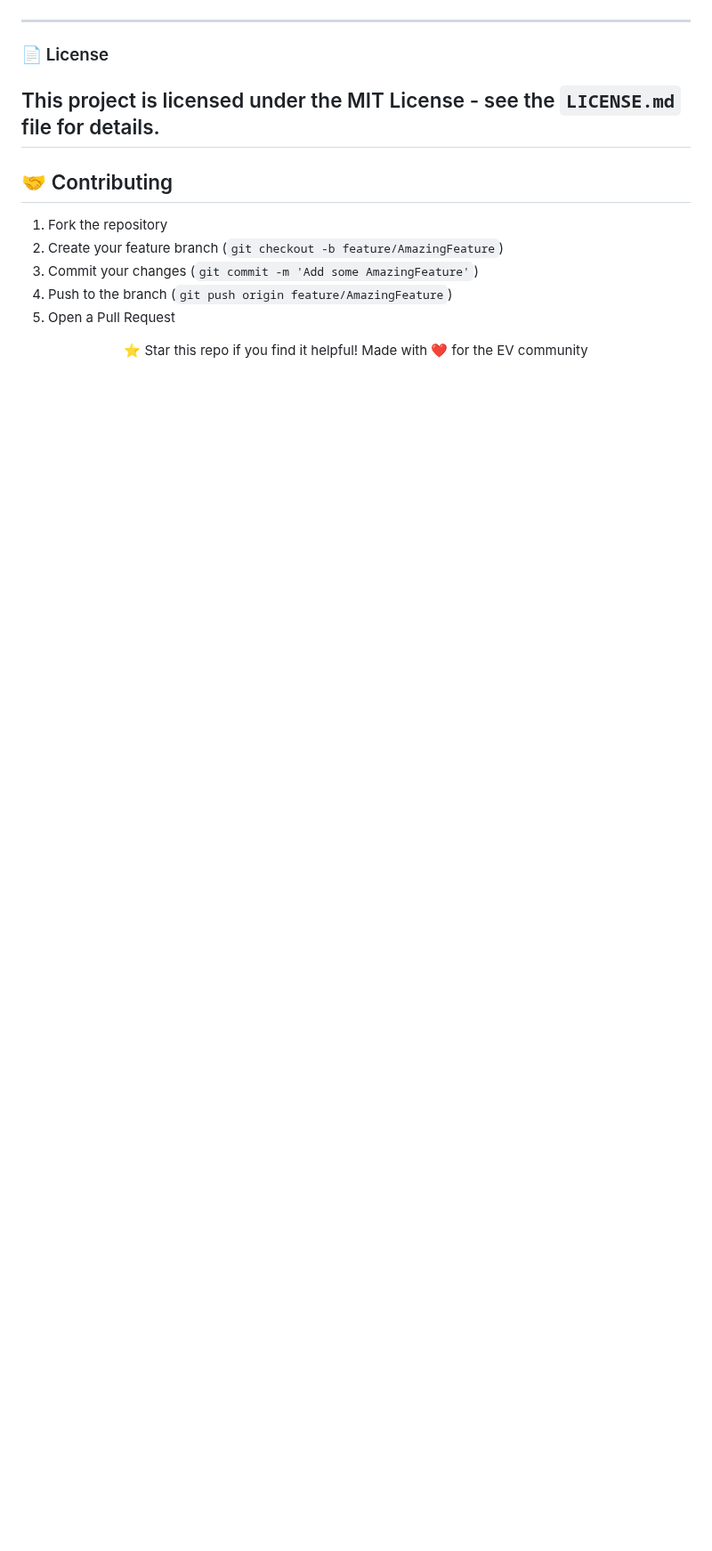
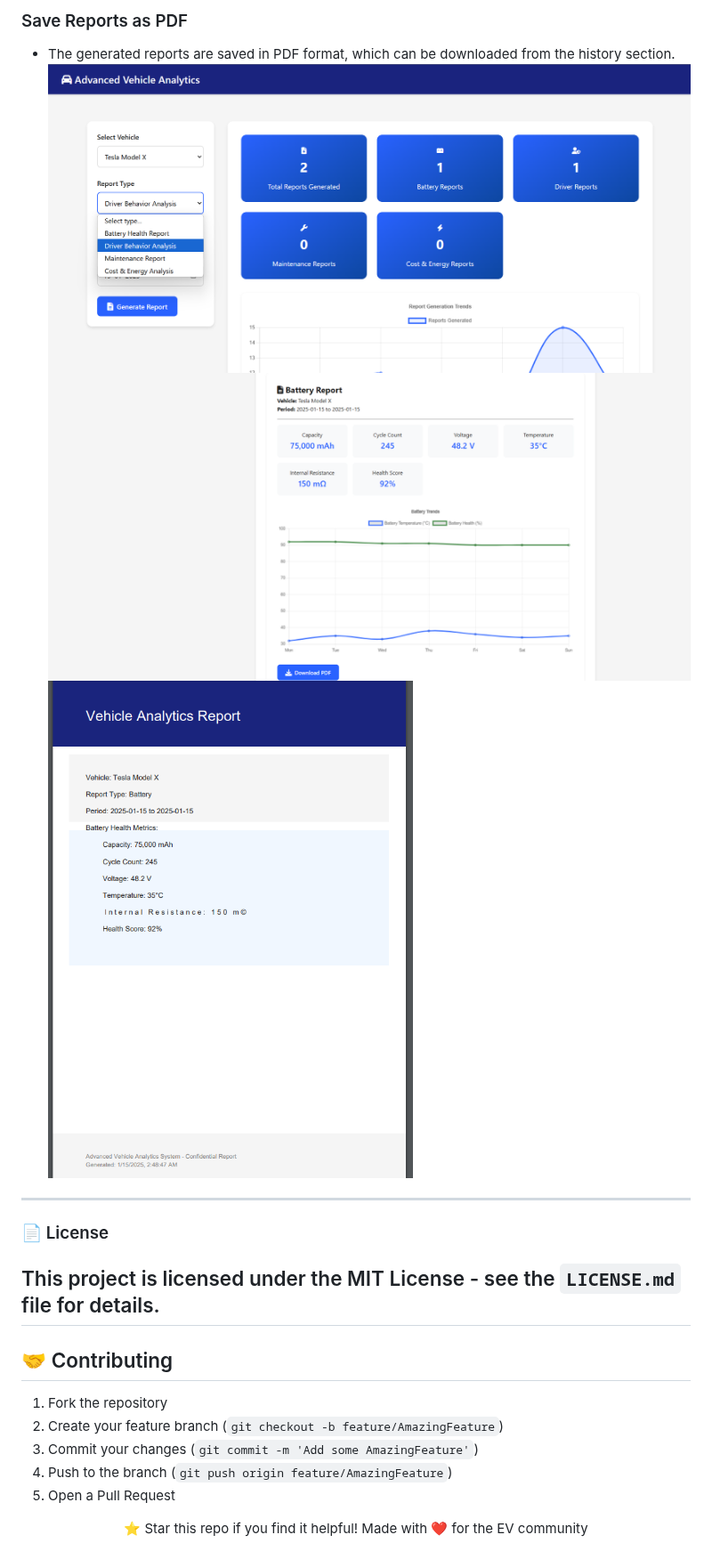
Before and after one commit to Jaffer74/Real-Time-EV-Fleet-Monitoring-and-Predictive-Analytics-Solution, a Markdown page: README.md, the part around one of its changes. Shown at 89% size. GitHub-like rendering; folded sections open; blank space fills up the shorter version.

```diff
--- a/README.md
+++ b/README.md
@@ -209,3 +225,10 @@ GEOCODE_BASE_URL = "https://api.opencagedata.com/geocode/v1/json"
+### Save Reports as PDF
+- The generated reports are saved in PDF format, which can be downloaded from the history section.
+![Report](static/ev_report3.png)
+![Report](static/ev_report1.png)
+![Report](static/ev_report2.png)
+
+
 </details>
 
 ---
```
Also changed, not shown: other parts of README.md (+16 -0 lines).
